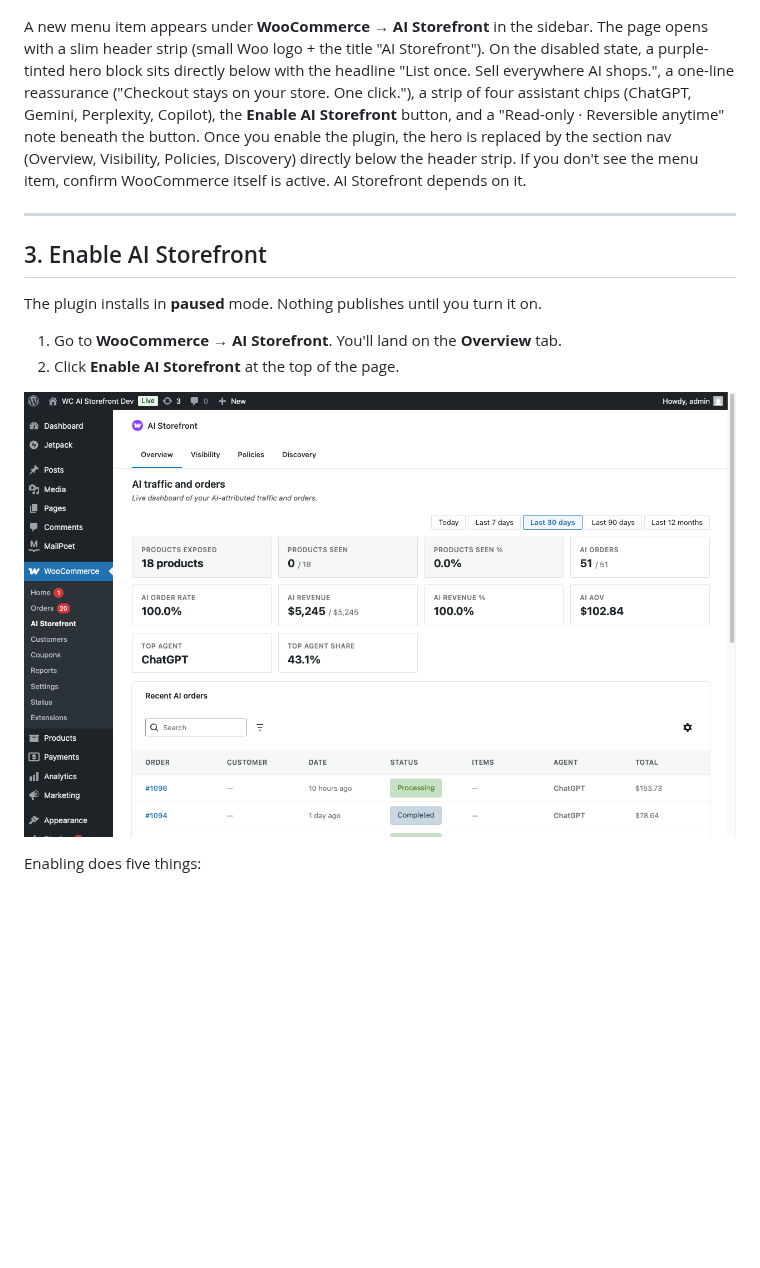
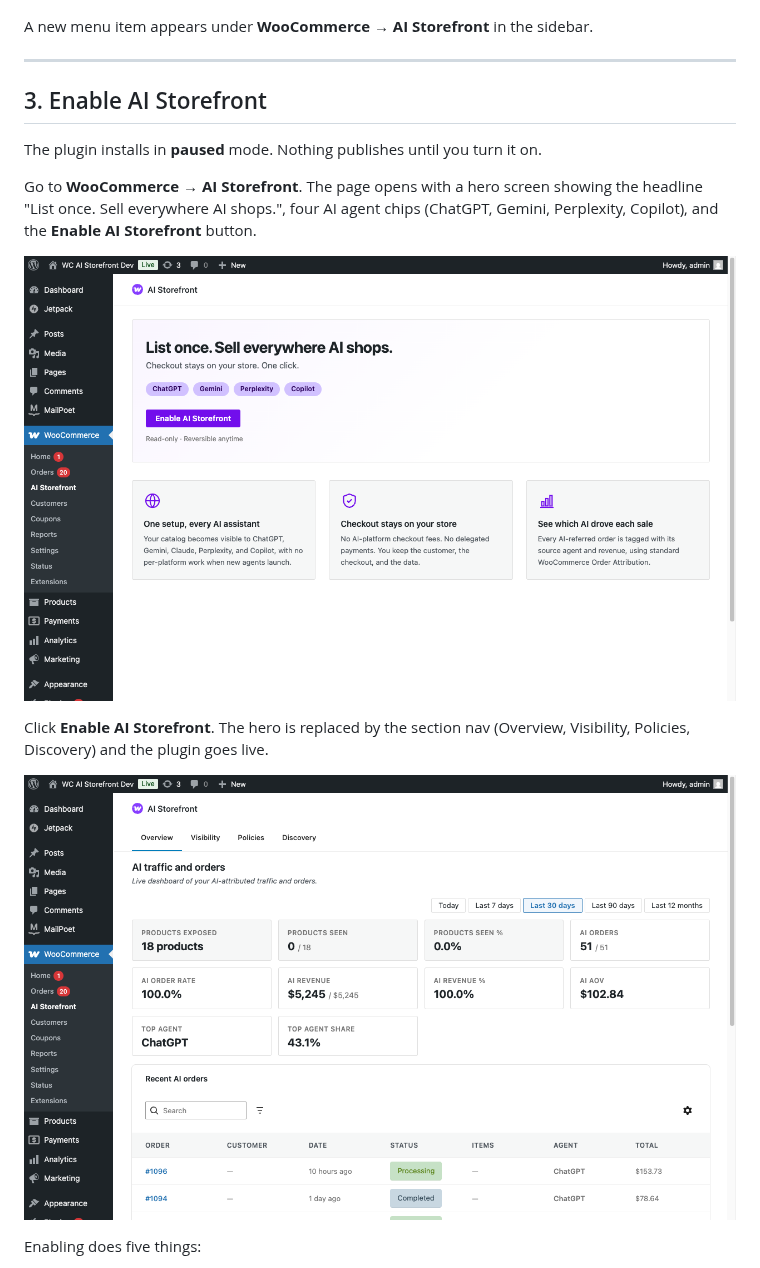
Before and after one commit to Automattic/woocommerce-ai-storefront, a Markdown page: docs/user-guide/USER-GUIDE.md, the part around the change. Drawn GitHub-style; pictures changed too: docs/user-guide/screenshots/02-disabled-state.png (added); blank space fills up the shorter version.

Commit message:
docs(user-guide): add disabled-state screenshot and split enable section (#322)
- Add 02-disabled-state.png: hero screen with headline, AI agent chips,
  Enable button, and feature benefit cards
- Rewrite section 3 to show the disabled state first, then the
  post-enable Overview tab — matching the actual first-run flow
- Update screenshots/README.md manifest

Co-authored-by: Claude Sonnet 4.6 <noreply@anthropic.com>

```diff
--- a/docs/user-guide/USER-GUIDE.md
+++ b/docs/user-guide/USER-GUIDE.md
@@ -40,7 +40,7 @@ You **don't** need an AI account, an API key, or a developer.
 
 ![Plugins screen with WooCommerce AI Storefront activated](screenshots/01-plugins-screen.png)
 
-A new menu item appears under **WooCommerce → AI Storefront** in the sidebar. The page opens with a slim header strip (small Woo logo + the title "AI Storefront"). On the disabled state, a purple-tinted hero block sits directly below with the headline "List once. Sell everywhere AI shops.", a one-line reassurance ("Checkout stays on your store. One click."), a strip of four assistant chips (ChatGPT, Gemini, Perplexity, Copilot), the **Enable AI Storefront** button, and a "Read-only · Reversible anytime" note beneath the button. Once you enable the plugin, the hero is replaced by the section nav (Overview, Visibility, Policies, Discovery) directly below the header strip. If you don't see the menu item, confirm WooCommerce itself is active. AI Storefront depends on it.
+A new menu item appears under **WooCommerce → AI Storefront** in the sidebar.
 
 ---
 
@@ -48,10 +48,13 @@ A new menu item appears under **WooCommerce → AI Storefront** in the sidebar.
 
 The plugin installs in **paused** mode. Nothing publishes until you turn it on.
 
-1. Go to **WooCommerce → AI Storefront**. You'll land on the **Overview** tab.
-2. Click **Enable AI Storefront** at the top of the page.
+Go to **WooCommerce → AI Storefront**. The page opens with a hero screen showing the headline "List once. Sell everywhere AI shops.", four AI agent chips (ChatGPT, Gemini, Perplexity, Copilot), and the **Enable AI Storefront** button.
 
-![Overview tab with the enable button](screenshots/02-enable-toggle.png)
+![AI Storefront disabled state — hero screen with enable button](screenshots/02-disabled-state.png)
+
+Click **Enable AI Storefront**. The hero is replaced by the section nav (Overview, Visibility, Policies, Discovery) and the plugin goes live.
+
+![Overview tab after enabling](screenshots/02-enable-toggle.png)
 
 Enabling does five things:
 
```
Also changed, not shown: 1 other file.
